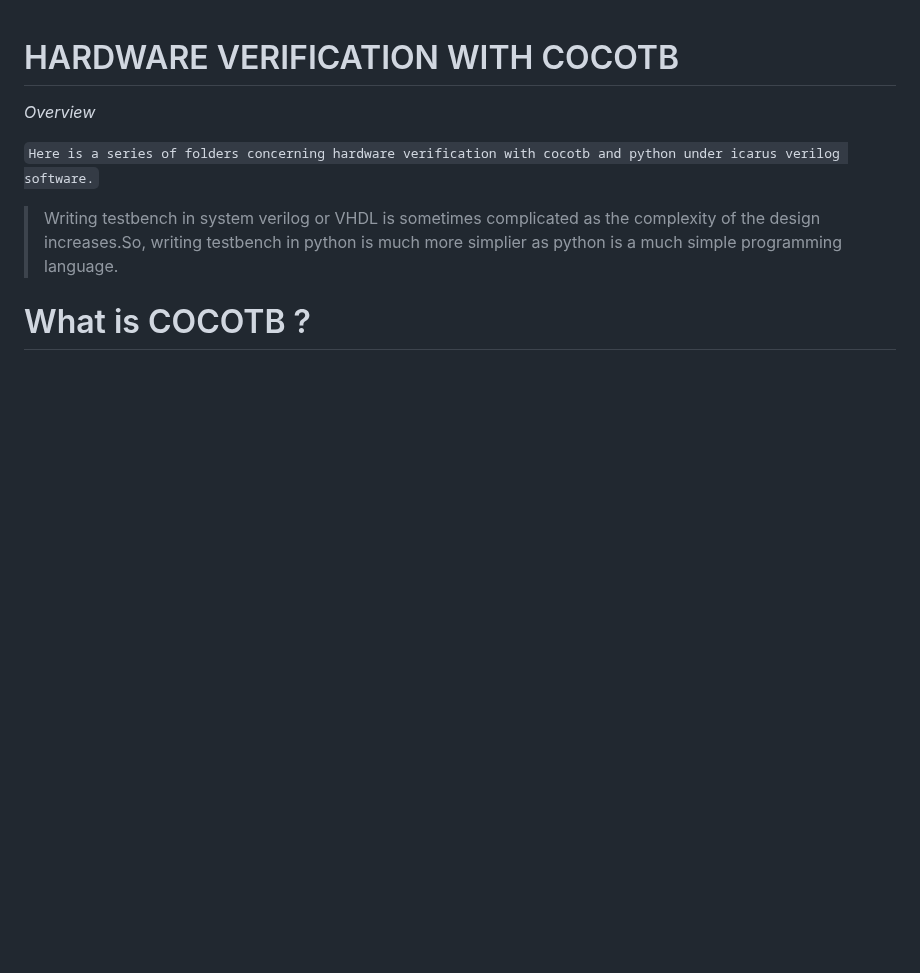
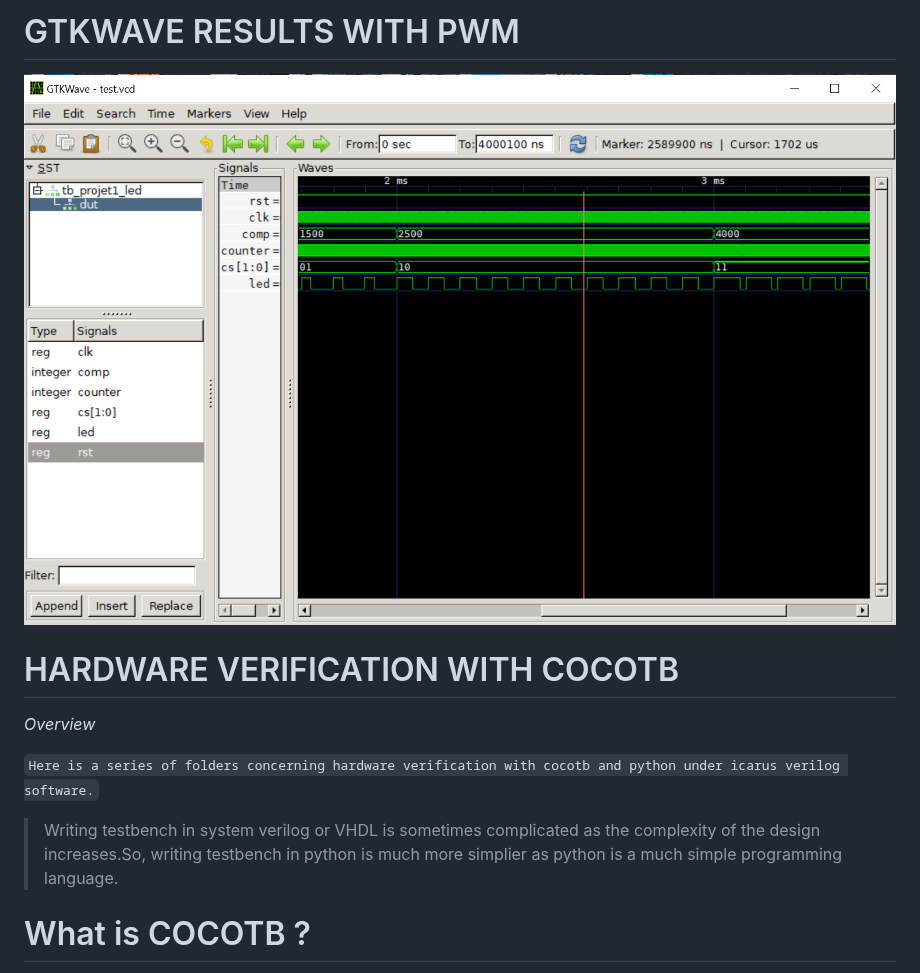
Before and after one commit to dibreyjonatan/FPGA-Design-and-Verification-Codes, a Markdown page: README.md, the part around the change. GitHub-like rendering; pictures changed too: gtkwave_pwm.PNG (added); blank space fills up the shorter version.

Commit message:
[DOC]: Results of PWM Results

```diff
--- a/README.md
+++ b/README.md
@@ -1,6 +1,7 @@
+# GTKWAVE RESULTS WITH PWM
+
+![pwm_result](gtkwave_pwm.PNG)
 # HARDWARE VERIFICATION WITH COCOTB
-
-
 *Overview*
 
 
```
